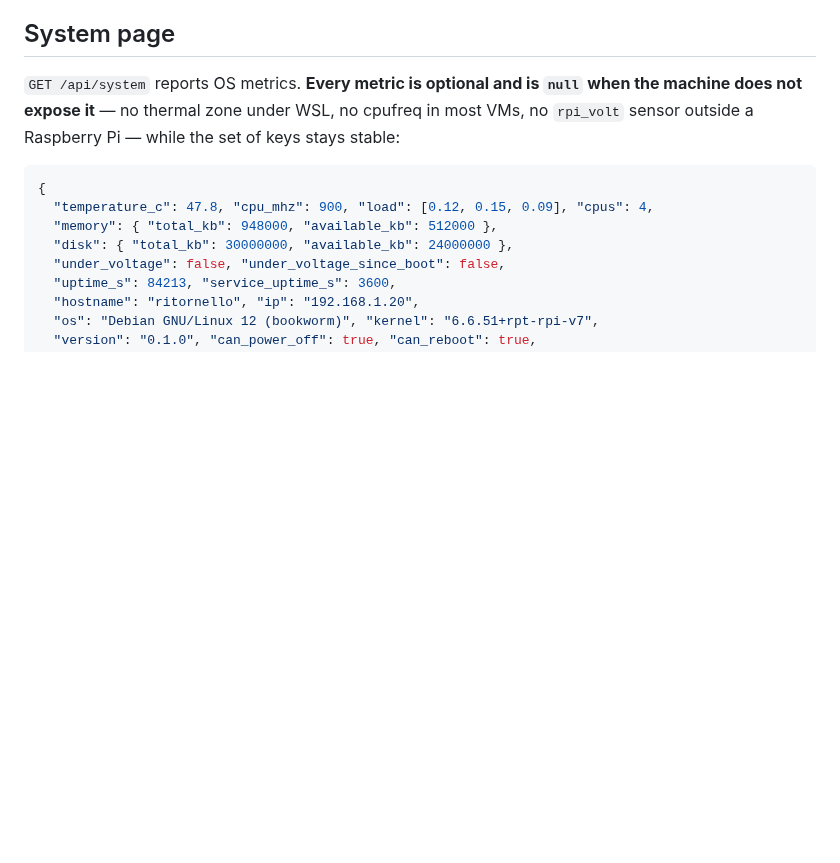
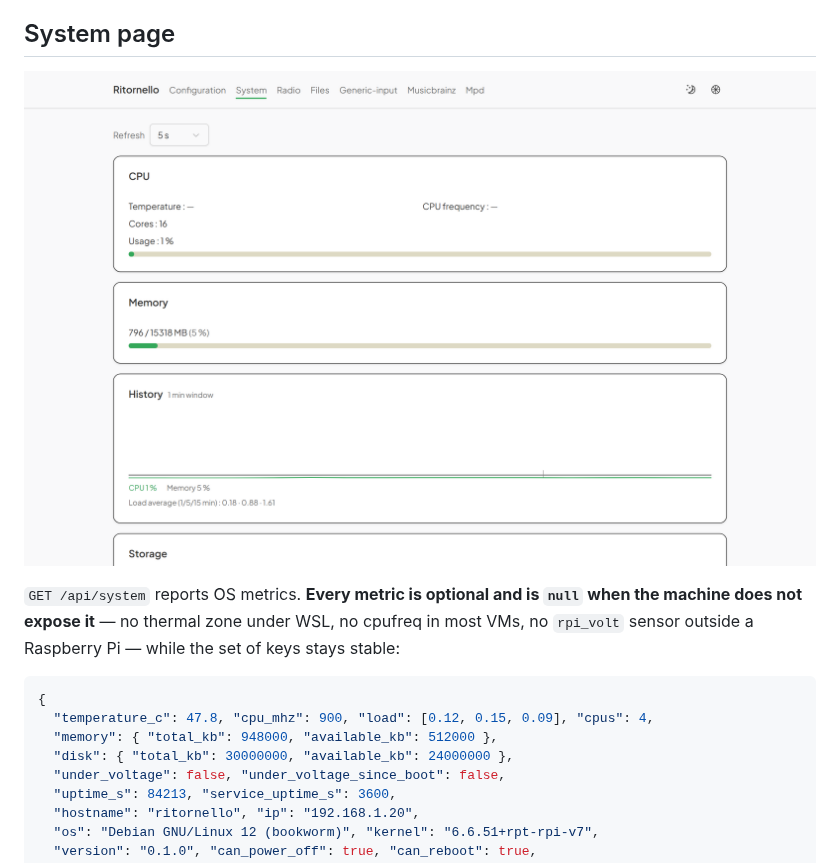
Before and after one commit to skerdudou/ritornello, a Markdown page: docs/interface.md, the part around the change. Drawn GitHub-style; pictures changed too: docs/captures/systeme.png (added); blank space fills up the shorter version.

```diff
--- a/docs/interface.md
+++ b/docs/interface.md
@@ -733,6 +733,8 @@ recognisable is left exactly as it is.
 
 ## System page
 
+![The system page, captured on a development machine (hence the missing temperature and frequency): CPU, memory, history graph, load average, storage](captures/systeme.png)
+
 `GET /api/system` reports OS metrics. **Every metric is optional and is
 `null` when the machine does not expose it** — no thermal zone under WSL, no
 cpufreq in most VMs, no `rpi_volt` sensor outside a Raspberry Pi — while the
```
Also changed, not shown: README.md (+1 -0 lines), 1 other file.
